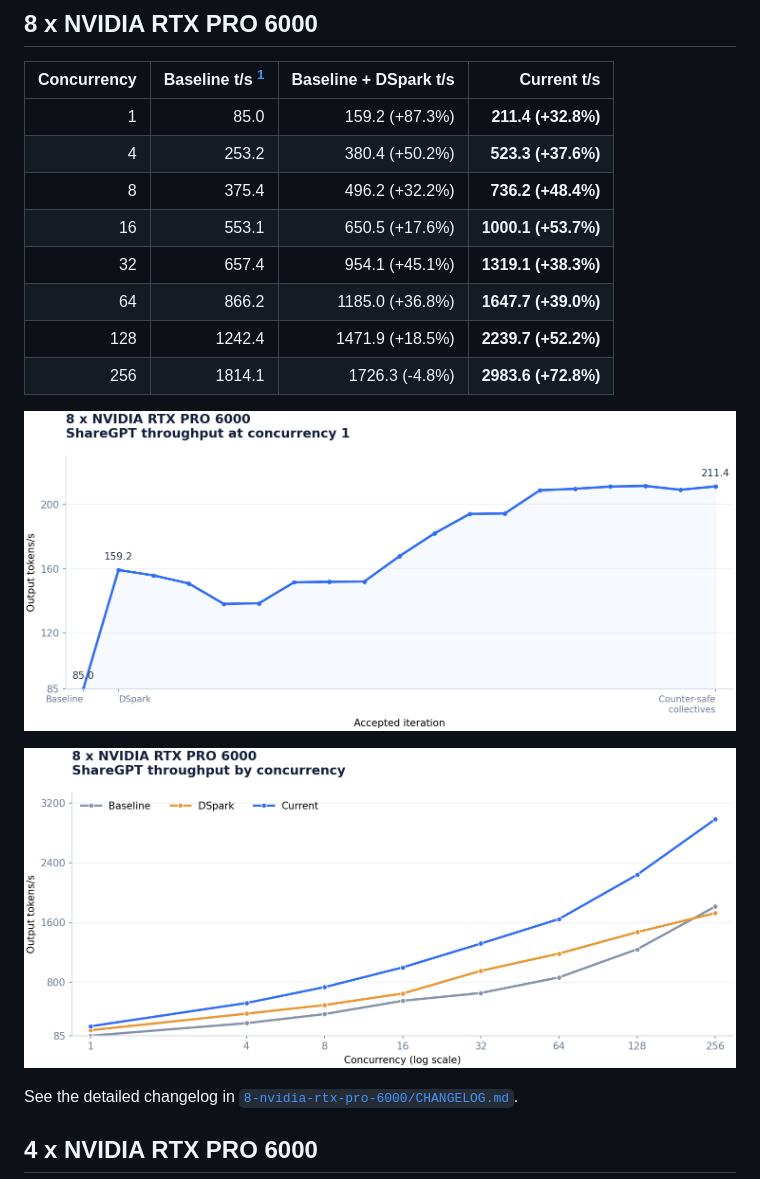
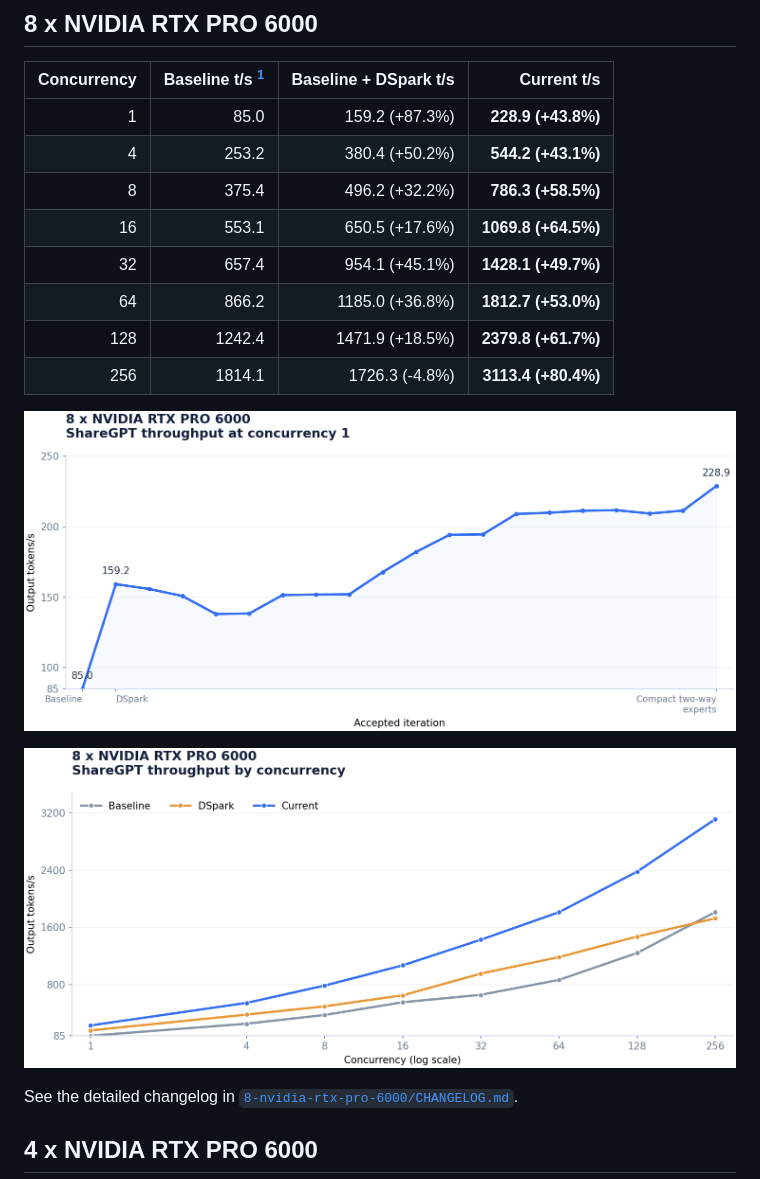
Before and after one commit to alvarobartt/DeepSeek-V4.1-Flash-RTX-PRO-6000, a Markdown page: README.md, the part around the change. GitHub-like rendering; pictures changed too: 8-nvidia-rtx-pro-6000/concurrency.png, 8-nvidia-rtx-pro-6000/throughput.png.

```diff
--- a/README.md
+++ b/README.md
@@ -15,14 +15,14 @@ Validated serving recipes for four and eight GPUs, using the checkpoint's origin
 
 | Concurrency | Baseline t/s [^8gpu-baseline] | Baseline + DSpark t/s | Current t/s |
 |---:|---:|---:|---:|
-| 1 | 85.0 | 159.2 (+87.3%) | **211.4 (+32.8%)** |
-| 4 | 253.2 | 380.4 (+50.2%) | **523.3 (+37.6%)** |
-| 8 | 375.4 | 496.2 (+32.2%) | **736.2 (+48.4%)** |
-| 16 | 553.1 | 650.5 (+17.6%) | **1000.1 (+53.7%)** |
-| 32 | 657.4 | 954.1 (+45.1%) | **1319.1 (+38.3%)** |
-| 64 | 866.2 | 1185.0 (+36.8%) | **1647.7 (+39.0%)** |
-| 128 | 1242.4 | 1471.9 (+18.5%) | **2239.7 (+52.2%)** |
-| 256 | 1814.1 | 1726.3 (-4.8%) | **2983.6 (+72.8%)** |
+| 1 | 85.0 | 159.2 (+87.3%) | **228.9 (+43.8%)** |
+| 4 | 253.2 | 380.4 (+50.2%) | **544.2 (+43.1%)** |
+| 8 | 375.4 | 496.2 (+32.2%) | **786.3 (+58.5%)** |
+| 16 | 553.1 | 650.5 (+17.6%) | **1069.8 (+64.5%)** |
+| 32 | 657.4 | 954.1 (+45.1%) | **1428.1 (+49.7%)** |
+| 64 | 866.2 | 1185.0 (+36.8%) | **1812.7 (+53.0%)** |
+| 128 | 1242.4 | 1471.9 (+18.5%) | **2379.8 (+61.7%)** |
+| 256 | 1814.1 | 1726.3 (-4.8%) | **3113.4 (+80.4%)** |
 
 ![Accepted ShareGPT c1 throughput](8-nvidia-rtx-pro-6000/throughput.png)
 
```
Also changed, not shown: 4-nvidia-rtx-pro-6000/CHANGELOG.md (+1 -1 lines), 8-nvidia-rtx-pro-6000/CHANGELOG.md (+44 -16 lines), 1 other file.
